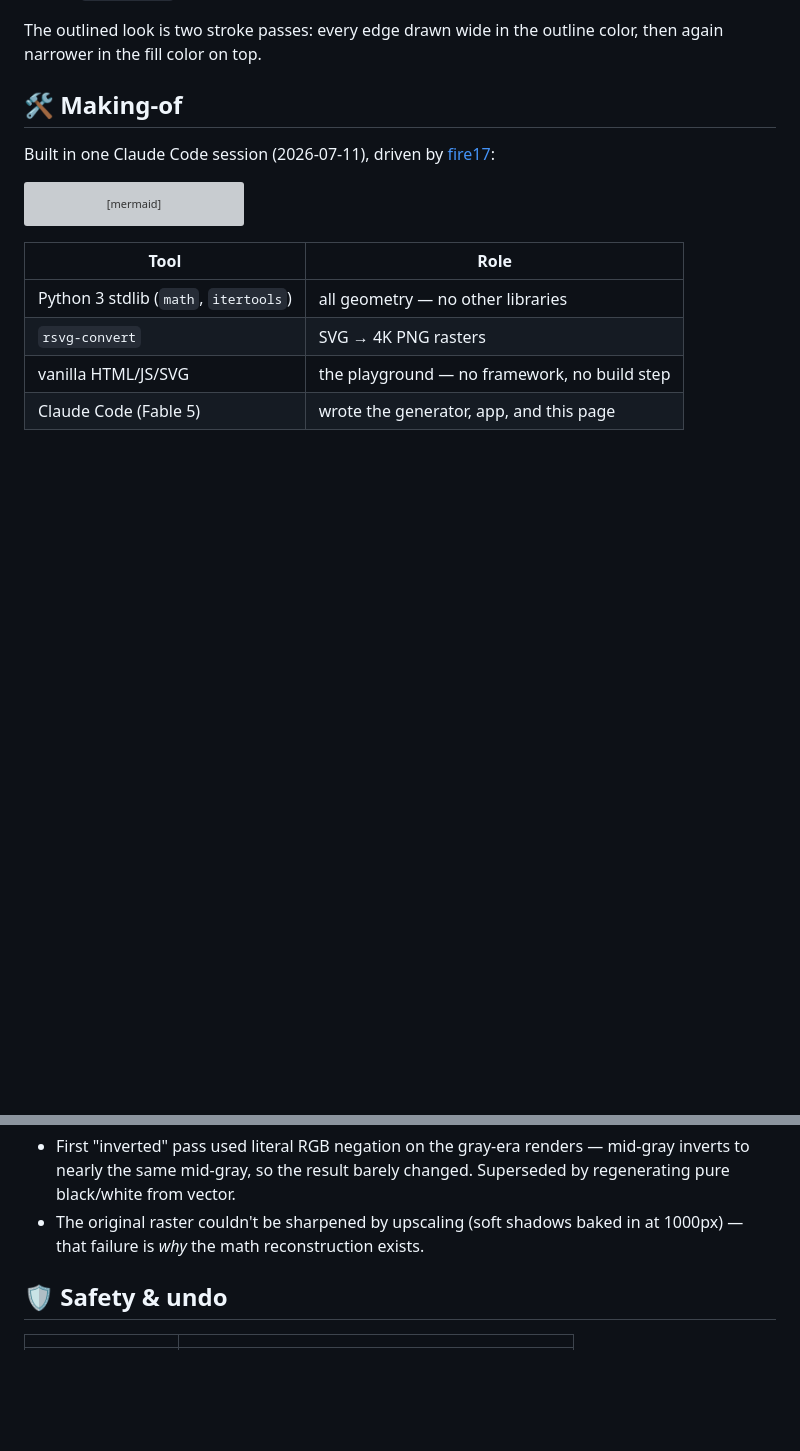
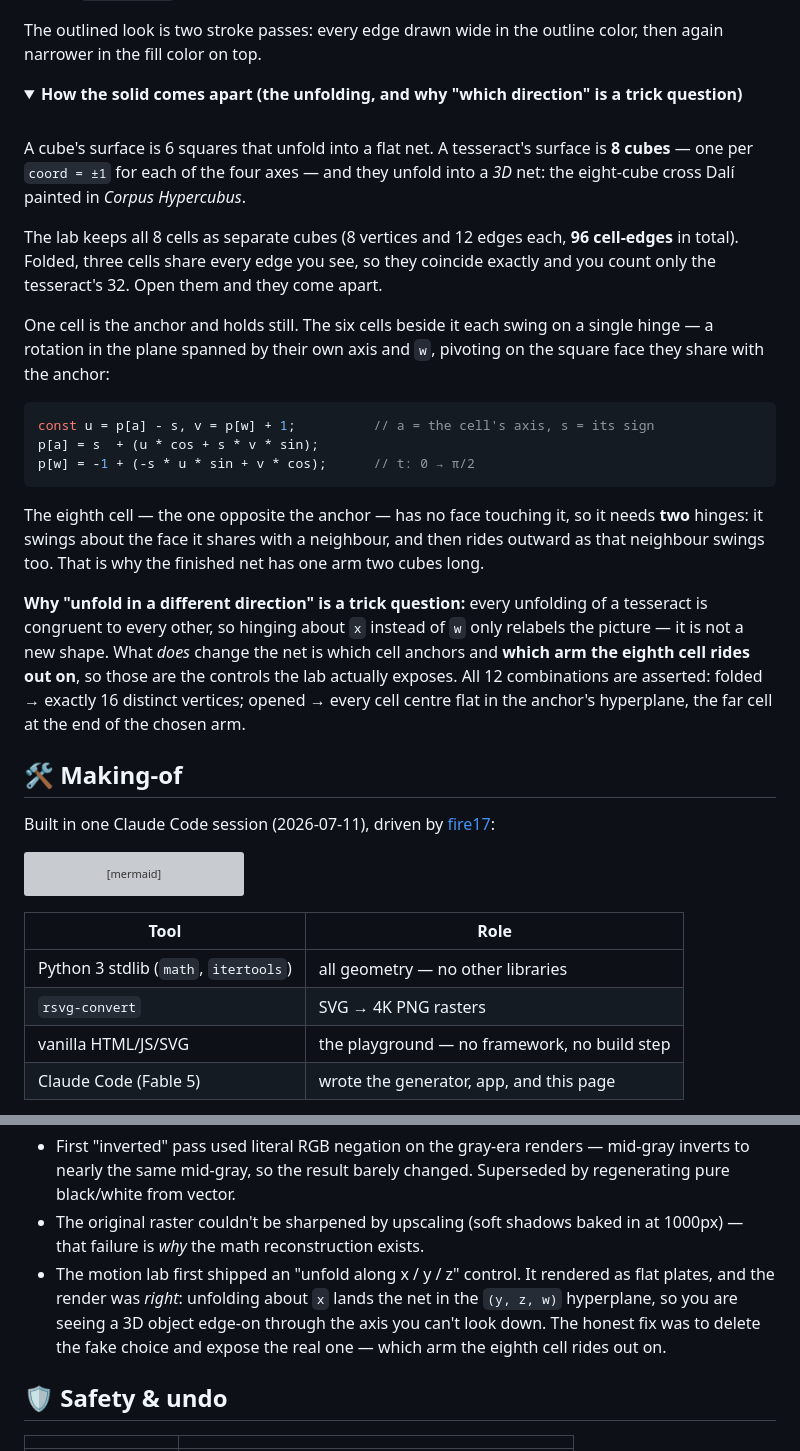
Before and after one commit to fire17/TesseractLogo, a Markdown page: README.md, 2 parts joined by grey strips. Drawn GitHub-style; folded sections open; blank space fills up the shorter version; grey boxes are pictures that could not be loaded.

````diff
--- a/README.md
+++ b/README.md
@@ -92,6 +106,29 @@ The outlined look is two stroke passes: every edge drawn wide in the outline col
 
 </details>
 
+<details>
+<summary><b>How the solid comes apart (the unfolding, and why "which direction" is a trick question)</b></summary>
+
+<br>
+
+A cube's surface is 6 squares that unfold into a flat net. A tesseract's surface is **8 cubes** — one per `coord = ±1` for each of the four axes — and they unfold into a *3D* net: the eight-cube cross Dalí painted in *Corpus Hypercubus*.
+
+The lab keeps all 8 cells as separate cubes (8 vertices and 12 edges each, **96 cell-edges** in total). Folded, three cells share every edge you see, so they coincide exactly and you count only the tesseract's 32. Open them and they come apart.
+
+One cell is the anchor and holds still. The six cells beside it each swing on a single hinge — a rotation in the plane spanned by their own axis and `w`, pivoting on the square face they share with the anchor:
+
+```js
+const u = p[a] - s, v = p[w] + 1;          // a = the cell's axis, s = its sign
+p[a] = s  + (u * cos + s * v * sin);
+p[w] = -1 + (-s * u * sin + v * cos);      // t: 0 → π/2
+```
+
+The eighth cell — the one opposite the anchor — has no face touching it, so it needs **two** hinges: it swings about the face it shares with a neighbour, and then rides outward as that neighbour swings too. That is why the finished net has one arm two cubes long.
+
+**Why "unfold in a different direction" is a trick question:** every unfolding of a tesseract is congruent to every other, so hinging about `x` instead of `w` only relabels the picture — it is not a new shape. What *does* change the net is which cell anchors and **which arm the eighth cell rides out on**, so those are the controls the lab actually exposes. All 12 combinations are asserted: folded → exactly 16 distinct vertices; opened → every cell centre flat in the anchor's hyperplane, the far cell at the end of the chosen arm.
+
+</details>
+
 ## 🛠️ Making-of
 
 Built in one Claude Code session (2026-07-11), driven by [fire17](https://github.com/fire17):
@@ -119,6 +156,7 @@ flowchart LR
 
 - First "inverted" pass used literal RGB negation on the gray-era renders — mid-gray inverts to nearly the same mid-gray, so the result barely changed. Superseded by regenerating pure black/white from vector.
 - The original raster couldn't be sharpened by upscaling (soft shadows baked in at 1000px) — that failure is *why* the math reconstruction exists.
+- The motion lab first shipped an "unfold along x / y / z" control. It rendered as flat plates, and the render was *right*: unfolding about `x` lands the net in the `(y, z, w)` hyperplane, so you are seeing a 3D object edge-on through the axis you can't look down. The honest fix was to delete the fake choice and expose the real one — which arm the eighth cell rides out on.
 
 ## 🛡️ Safety & undo
 
````
Also changed, not shown: other parts of README.md (+16 -2 lines), assets/clips/clifford.gif (added), assets/clips/petrie.gif (added), 10 other files.
